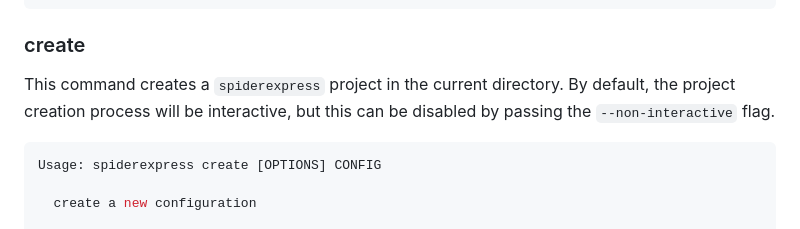
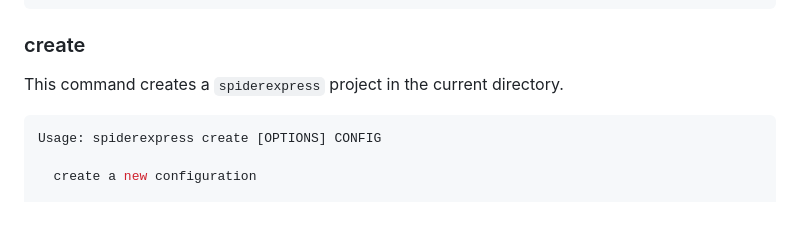
Before and after one commit to Leibniz-HBI/spiderexpress, a Markdown page: README.md, the part around the change. GitHub-like rendering.

Commit message:
not per default interactive

````diff
--- a/README.md
+++ b/README.md
@@ -68,7 +68,6 @@ Commands:
 ### create
 
 This command creates a `spiderexpress` project in the current directory.
-By default, the project creation process will be interactive, but this can be disabled by passing the `--non-interactive` flag.
 
 ```bash
 Usage: spiderexpress create [OPTIONS] CONFIG
````
